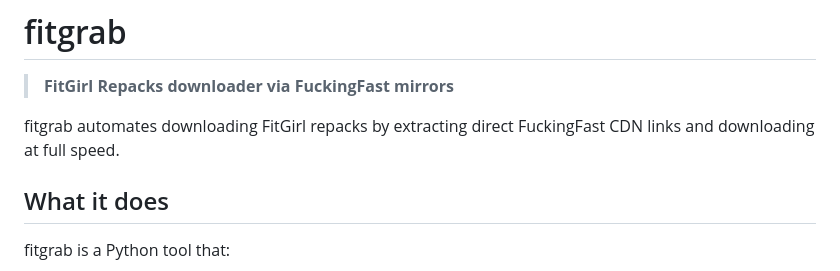
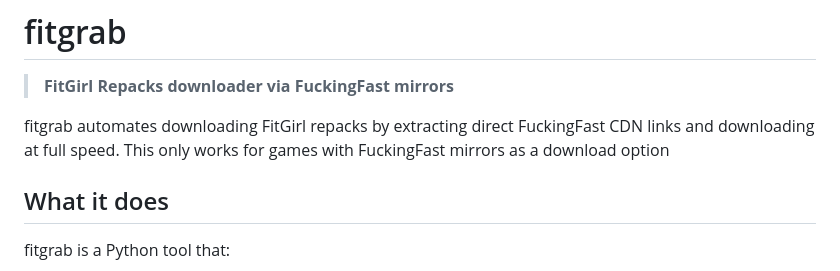
Before and after one commit to abdoumarkaba/fitgrab, a Markdown page: README.md, the part around the change. Rendered like a GitHub page.

```diff
--- a/README.md
+++ b/README.md
@@ -2,7 +2,7 @@
 
 > **FitGirl Repacks downloader via FuckingFast mirrors**
 
-fitgrab automates downloading FitGirl repacks by extracting direct FuckingFast CDN links and downloading at full speed.
+fitgrab automates downloading FitGirl repacks by extracting direct FuckingFast CDN links and downloading at full speed. This only works for games with FuckingFast mirrors as a download option
 
 ## What it does
 
```
